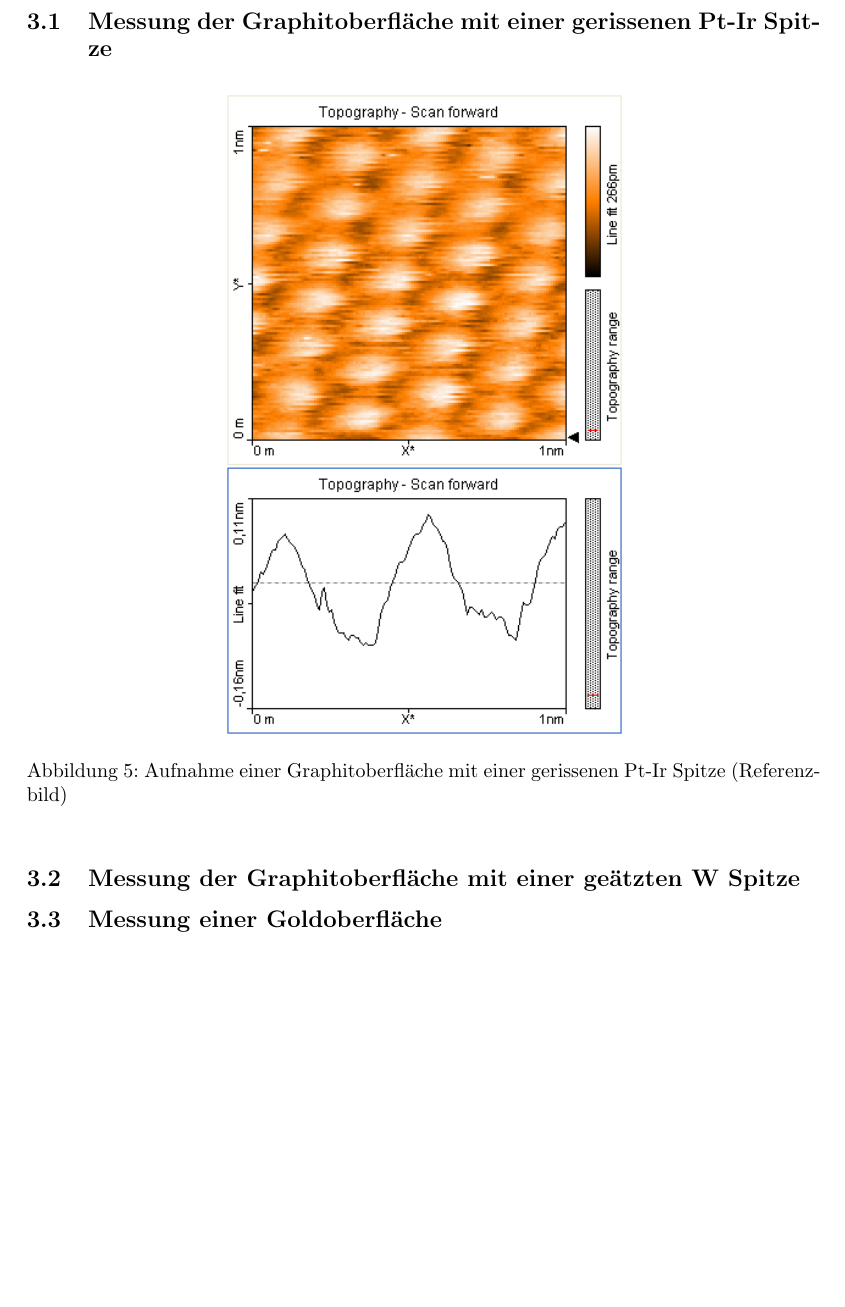
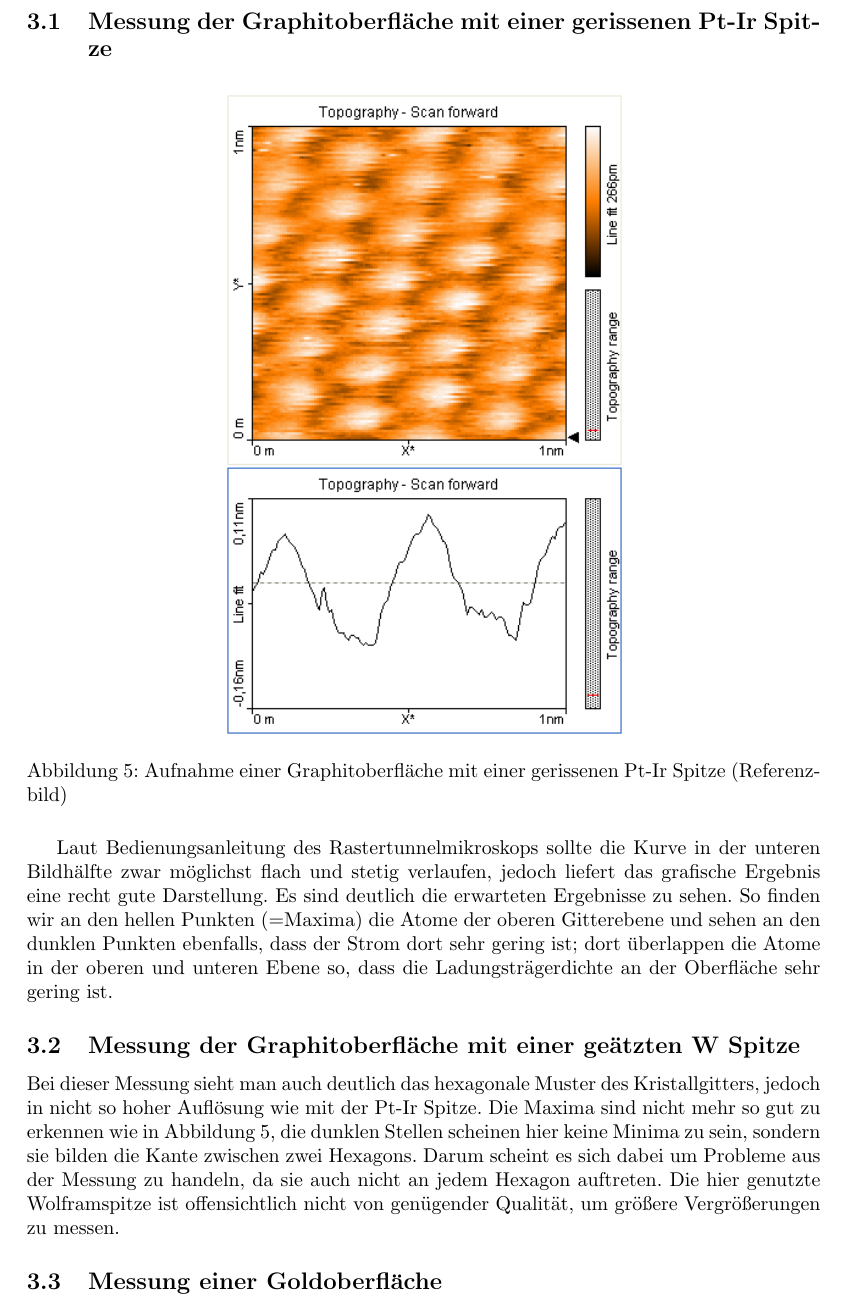
Before and after one commit to chrisdeutsch/phys412, a LaTeX paper (Rastertunnelmikroskopie/bericht.tex): part of page 8 of 13 before the commit and part of page 8 of 14 after it, cut so that both start at the same text, the shorter picture padded with empty space. Compiled offline with pdfLaTeX.

Commit message:
Beschreibung der zwei Messwerte-Bilder (nicht final/gut)

```diff
--- a/Rastertunnelmikroskopie/bericht.tex
+++ b/Rastertunnelmikroskopie/bericht.tex
@@ -274,11 +274,15 @@ Wir konnten leider keine verwertbaren Messergebnisse erzielen und verwenden dahe
 Eine genaue Erläuterung der Missstände wird in Abschnitt \ref{sec:Diskussion} gegeben.
 
 \subsection{Messung der Graphitoberfläche mit einer gerissenen Pt-Ir Spitze}
-\begin{figure}[h]
+\begin{figure}[!h]
 \centering
 \includegraphics[width=0.5\textwidth]{./grafiken/originale/ref_graphit_pt_ir_1nm.png}
 \caption{Aufnahme einer Graphitoberfläche mit einer gerissenen Pt-Ir Spitze (Referenzbild)}
 \label{fig:ref_ptir}
 \end{figure}
 
+Laut Bedienungsanleitung des Rastertunnelmikroskops sollte die Kurve in der unteren Bildhälfte zwar möglichst flach und stetig verlaufen, jedoch liefert das grafische Ergebnis eine recht gute Darstellung.
+Es sind deutlich die erwarteten Ergebnisse zu sehen.
+So finden wir an den hellen Punkten (=Maxima) die Atome der oberen Gitterebene und sehen an den dunklen Punkten ebenfalls, dass der Strom dort sehr gering ist; dort überlappen die Atome in der oberen und unteren Ebene so, dass die Ladungsträgerdichte an der Oberfläche sehr gering ist.
+
 \subsection{Messung der Graphitoberfläche mit einer geätzten W Spitze}
@@ -288,6 +292,11 @@ Eine genaue Erläuterung der Missstände wird in Abschnitt \ref{sec:Diskussion}
 \caption{Aufnahme einer Graphitoberfläche mit einer geätzten Wolfram Spitze}
 \label{fig:ref_w}
 \end{figure}
+
+Bei dieser Messung sieht man auch deutlich das hexagonale Muster des Kristallgitters, jedoch in nicht so hoher Auflösung wie mit der Pt-Ir Spitze.
+Die Maxima sind nicht mehr so gut zu erkennen wie in Abbildung \ref{fig:ref_ptir}, die dunklen Stellen scheinen hier keine Minima zu sein, sondern sie bilden die Kante zwischen zwei Hexagons.
+Darum scheint es sich dabei um Probleme aus der Messung zu handeln, da sie auch nicht an jedem Hexagon auftreten.
+Die hier genutzte Wolframspitze ist offensichtlich nicht von genügender Qualität, um größere Vergrößerungen zu messen.
 
 \subsection{Messung einer Goldoberfläche}
 Referenzbilder sind alle schlecht (Messbereiche nicht vergleichbar).
```
Also changed, not shown: Rastertunnelmikroskopie/bericht.tex (4 more changed lines).
